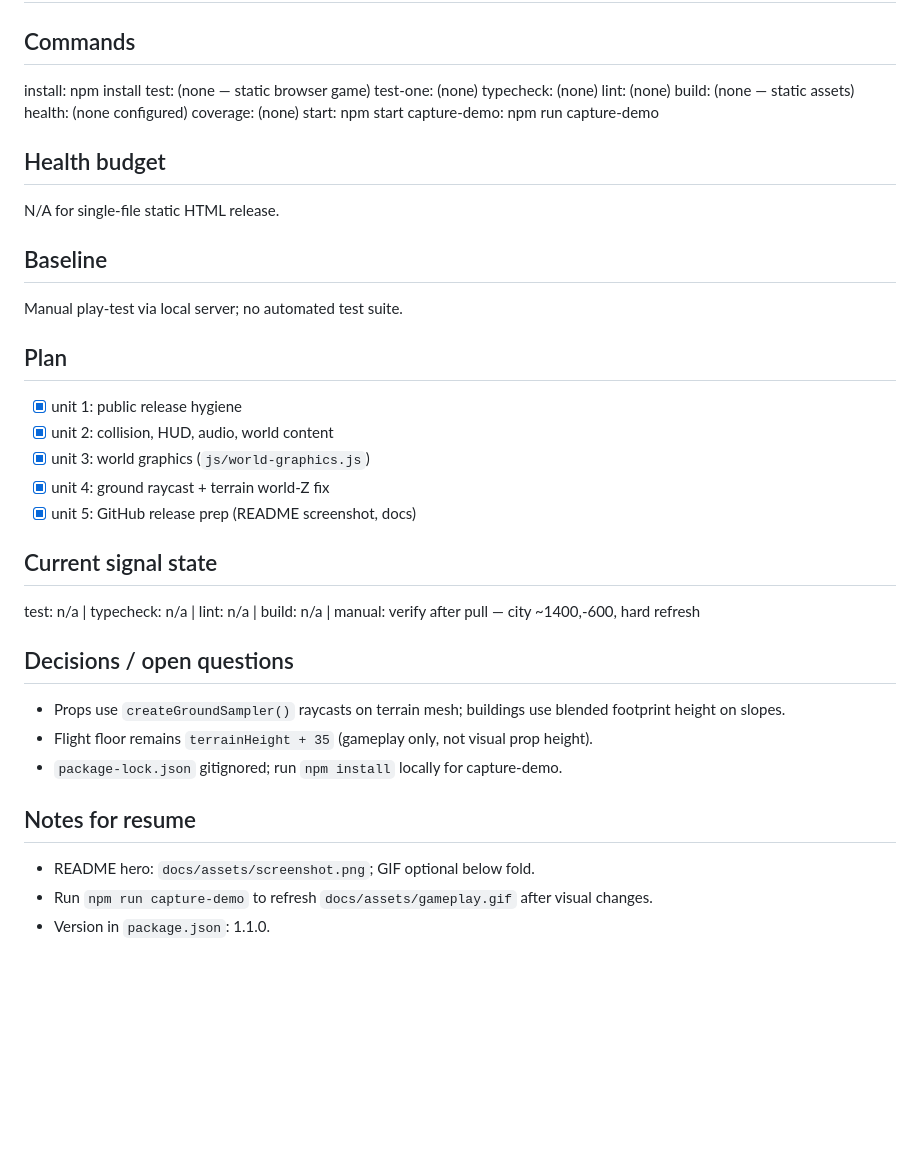
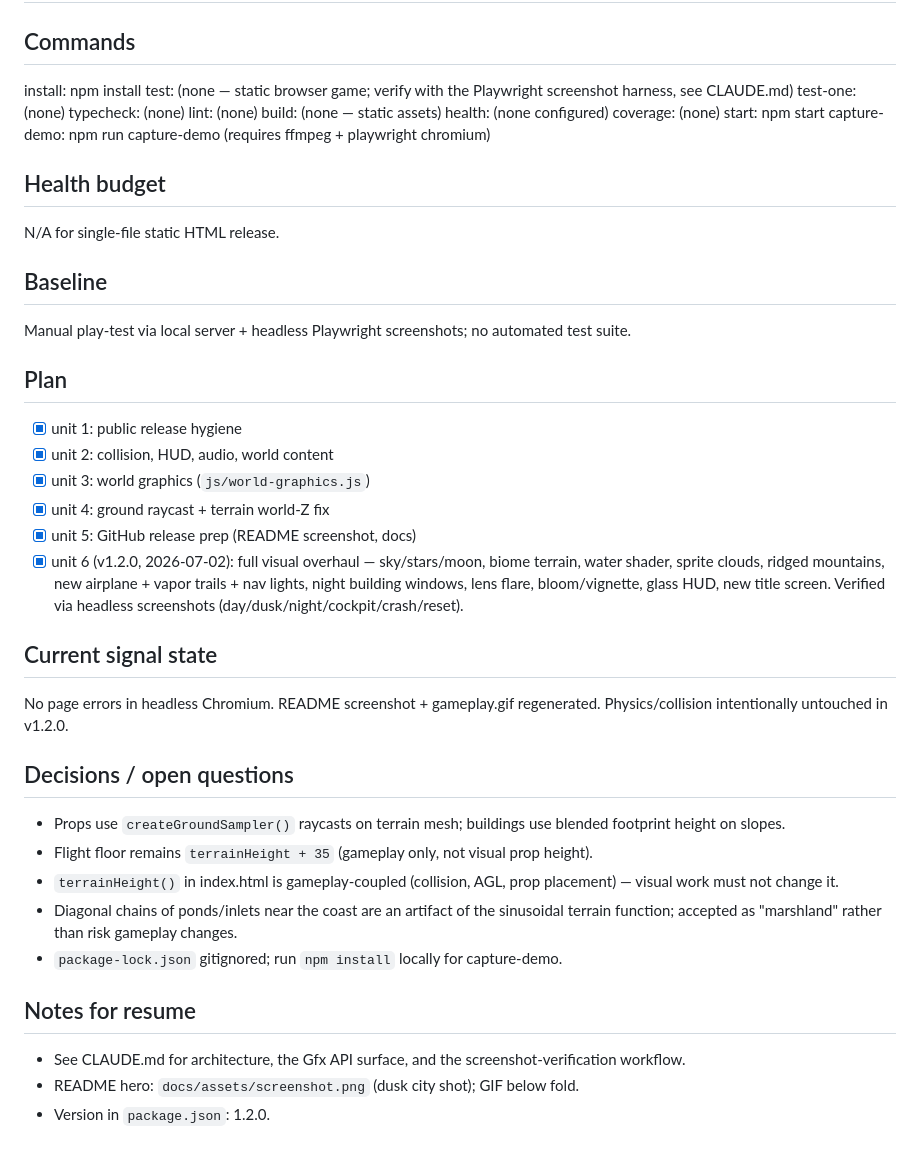
Before and after one commit to v3gaS/Sky_Vector_3d_Game, a Markdown page: PROGRESS.md, the part around the change. GitHub-like rendering; blank space fills up the shorter version.

```diff
--- a/PROGRESS.md
+++ b/PROGRESS.md
@@ -2,7 +2,7 @@
 
 ## Commands
 install: npm install
-test: (none — static browser game)
+test: (none — static browser game; verify with the Playwright screenshot harness, see CLAUDE.md)
 test-one: (none)
 typecheck: (none)
 lint: (none)
@@ -10,13 +10,13 @@ build: (none — static assets)
 health: (none configured)
 coverage: (none)
 start: npm start
-capture-demo: npm run capture-demo
+capture-demo: npm run capture-demo  (requires ffmpeg + playwright chromium)
 
 ## Health budget
 N/A for single-file static HTML release.
 
 ## Baseline
-Manual play-test via local server; no automated test suite.
+Manual play-test via local server + headless Playwright screenshots; no automated test suite.
 
 ## Plan
 - [x] unit 1: public release hygiene
@@ -24,16 +24,23 @@ Manual play-test via local server; no automated test suite.
 - [x] unit 3: world graphics (`js/world-graphics.js`)
 - [x] unit 4: ground raycast + terrain world-Z fix
 - [x] unit 5: GitHub release prep (README screenshot, docs)
+- [x] unit 6 (v1.2.0, 2026-07-02): full visual overhaul — sky/stars/moon, biome terrain,
+      water shader, sprite clouds, ridged mountains, new airplane + vapor trails + nav
+      lights, night building windows, lens flare, bloom/vignette, glass HUD, new title
+      screen. Verified via headless screenshots (day/dusk/night/cockpit/crash/reset).
 
 ## Current signal state
-test: n/a | typecheck: n/a | lint: n/a | build: n/a | manual: verify after pull — city ~1400,-600, hard refresh
+No page errors in headless Chromium. README screenshot + gameplay.gif regenerated.
+Physics/collision intentionally untouched in v1.2.0.
 
 ## Decisions / open questions
 - Props use `createGroundSampler()` raycasts on terrain mesh; buildings use blended footprint height on slopes.
 - Flight floor remains `terrainHeight + 35` (gameplay only, not visual prop height).
+- `terrainHeight()` in index.html is gameplay-coupled (collision, AGL, prop placement) — visual work must not change it.
+- Diagonal chains of ponds/inlets near the coast are an artifact of the sinusoidal terrain function; accepted as "marshland" rather than risk gameplay changes.
 - `package-lock.json` gitignored; run `npm install` locally for capture-demo.
 
 ## Notes for resume
-- README hero: `docs/assets/screenshot.png`; GIF optional below fold.
-- Run `npm run capture-demo` to refresh `docs/assets/gameplay.gif` after visual changes.
-- Version in `package.json`: 1.1.0.
+- See CLAUDE.md for architecture, the Gfx API surface, and the screenshot-verification workflow.
+- README hero: `docs/assets/screenshot.png` (dusk city shot); GIF below fold.
+- Version in `package.json`: 1.2.0.
```
Also changed, not shown: CHANGELOG.md (+29 -0 lines), CLAUDE.md (added, +65 -0 lines), README.md (+8 -3 lines), docs/assets/screenshot.png, 4 other files.
